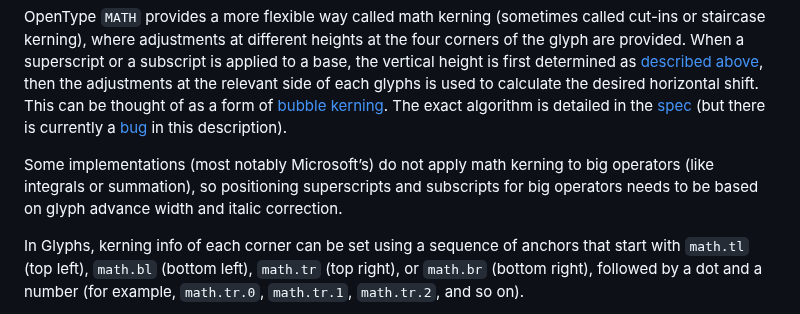
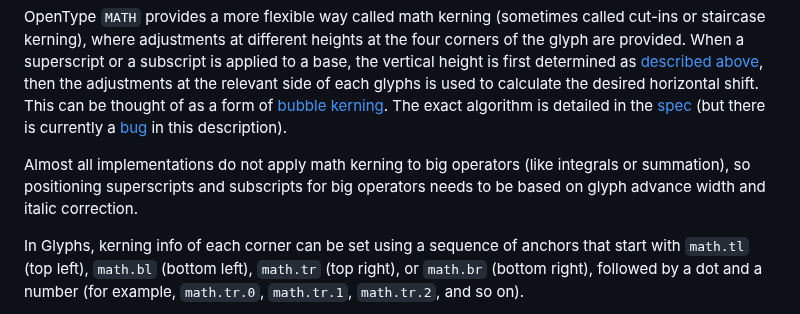
Before and after one commit to notofonts/math, a Markdown page: documentation/building-math-fonts/index.md, the part around the change. Drawn GitHub-style.

Commit message:
Update implementation note about math kerning
Turns out almost all implementations don’t apply it to big operators, not only Microsoft’s

```diff
--- a/documentation/building-math-fonts/index.md
+++ b/documentation/building-math-fonts/index.md
@@ -365,7 +365,7 @@ Positioning superscripts and subscripts using only glyph advances and italic cor
 
 OpenType `MATH` provides a more flexible way called math kerning (sometimes called cut-ins or staircase kerning), where adjustments at different heights at the four corners of the glyph are provided. When a superscript or a subscript is applied to a base, the vertical height is first determined as [described above](subscriptshiftdown-subscripttopmax-subscriptbaselinedropmin), then the adjustments at the relevant side of each glyphs is used to calculate the desired horizontal shift. This can be thought of as a form of [bubble kerning](https://tosche.net/non-fonts/bubblekern). The exact algorithm is detailed in the [spec](https://learn.microsoft.com/en-us/typography/opentype/spec/math#mathkerninfo-table) (but there is currently a [bug](https://github.com/MicrosoftDocs/typography-issues/issues/1147) in this description).
 
-Some implementations (most notably Microsoft’s) do not apply math kerning to big operators (like integrals or summation), so positioning superscripts and subscripts for big operators needs to be based on glyph advance width and italic correction.
+Almost all implementations do not apply math kerning to big operators (like integrals or summation), so positioning superscripts and subscripts for big operators needs to be based on glyph advance width and italic correction.
 
 In Glyphs, kerning info of each corner can be set using a sequence of anchors that start with `math.tl` (top left), `math.bl` (bottom left), `math.tr` (top right), or `math.br` (bottom right), followed by a dot and a number (for example, `math.tr.0`, `math.tr.1`, `math.tr.2`, and so on).
 
```
